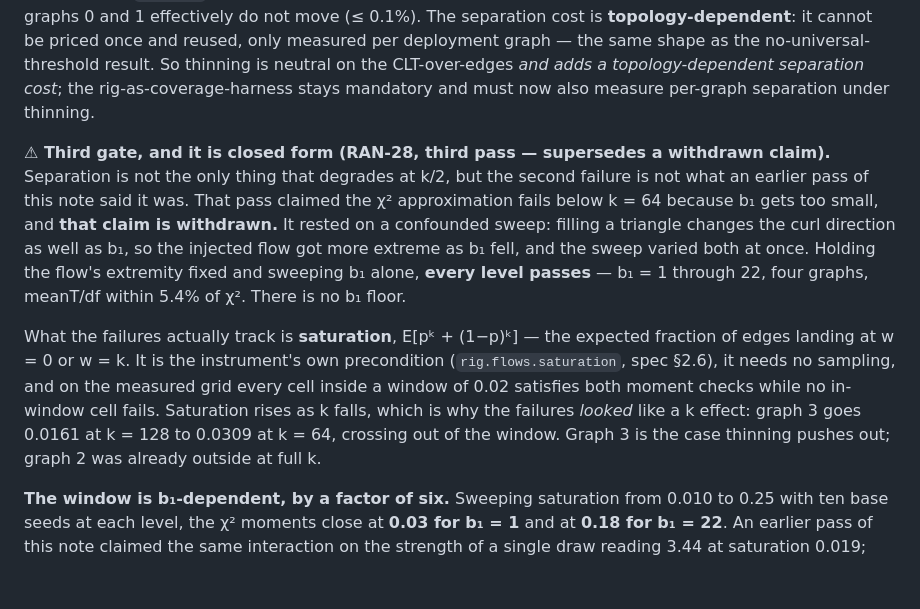
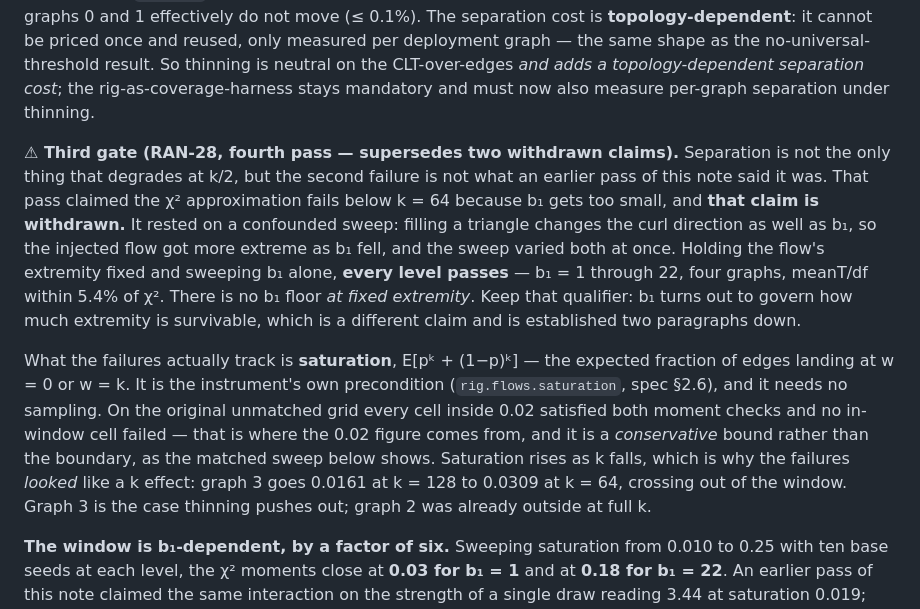
Before and after one commit to meadowlark-bradsher/ranking-residuals, a Markdown page: design/reference/dzw2026-vs-harmonic-null-CANONICAL.md, the part around the change. Rendered like a GitHub page; blank space fills up the shorter version.

Commit message:
Make the thinning section survive a skim
Four passes of layered corrections left two places a reader moving quickly would
take the wrong thing away.

The 0.02 figure was stated as "the window" one paragraph before the measured
boundaries of 0.03 and 0.18 appear. It came from the original UNMATCHED grid, so
it is a conservative bound, not the boundary; it now says so where it is
introduced rather than leaving the reader to reconcile two numbers.

And "there is no b1 floor" sat two paragraphs above "the window is b1-dependent".
Both are true and they are different claims -- no floor at FIXED extremity, but
b1 governs how much extremity survives -- so the first now carries the qualifier
and points forward to the second.

Also retitled the third-gate block: it is the fourth pass, not the third, and it
supersedes two withdrawn claims rather than one. Dropped "and it is closed form"
from the heading, since the section's own conclusion is that the closed-form part
depends on which window you adopt.

Co-Authored-By: Claude Opus 5 <noreply@anthropic.com>

```diff
--- a/design/reference/dzw2026-vs-harmonic-null-CANONICAL.md
+++ b/design/reference/dzw2026-vs-harmonic-null-CANONICAL.md
@@ -60,9 +60,9 @@ Binomial(k_e, p_e) splits exactly at the trial level: randomly assign within-edg
 
 **⚠ Correction (RAN-28, k=64 run).** "Simplifies the architecture, not the regime" is right about the edge-count CLT but **wrong about separation**, and the two are distinct effects. Thinning splits an edge's k into two folds of k/2, and the constrained-MLE separation rate is **worse than neutral** under thinning — measured on `observed`: graph 3 goes 0.8% → 9.2% (11×) at k 128→64, graph 2 20.7% → 29.3%, while graphs 0 and 1 effectively do not move (≤ 0.1%). The separation cost is **topology-dependent**: it cannot be priced once and reused, only measured per deployment graph — the same shape as the no-universal-threshold result. So thinning is neutral on the CLT-over-edges *and adds a topology-dependent separation cost*; the rig-as-coverage-harness stays mandatory and must now also measure per-graph separation under thinning.
 
-**⚠ Third gate, and it is closed form (RAN-28, third pass — supersedes a withdrawn claim).** Separation is not the only thing that degrades at k/2, but the second failure is not what an earlier pass of this note said it was. That pass claimed the χ² approximation fails below k = 64 because b₁ gets too small, and **that claim is withdrawn.** It rested on a confounded sweep: filling a triangle changes the curl direction as well as b₁, so the injected flow got more extreme as b₁ fell, and the sweep varied both at once. Holding the flow's extremity fixed and sweeping b₁ alone, **every level passes** — b₁ = 1 through 22, four graphs, meanT/df within 5.4% of χ². There is no b₁ floor.
+**⚠ Third gate (RAN-28, fourth pass — supersedes two withdrawn claims).** Separation is not the only thing that degrades at k/2, but the second failure is not what an earlier pass of this note said it was. That pass claimed the χ² approximation fails below k = 64 because b₁ gets too small, and **that claim is withdrawn.** It rested on a confounded sweep: filling a triangle changes the curl direction as well as b₁, so the injected flow got more extreme as b₁ fell, and the sweep varied both at once. Holding the flow's extremity fixed and sweeping b₁ alone, **every level passes** — b₁ = 1 through 22, four graphs, meanT/df within 5.4% of χ². There is no b₁ floor *at fixed extremity*. Keep that qualifier: b₁ turns out to govern how much extremity is survivable, which is a different claim and is established two paragraphs down.
 
-What the failures actually track is **saturation**, E[pᵏ + (1−p)ᵏ] — the expected fraction of edges landing at w = 0 or w = k. It is the instrument's own precondition (`rig.flows.saturation`, spec §2.6), it needs no sampling, and on the measured grid every cell inside a window of 0.02 satisfies both moment checks while no in-window cell fails. Saturation rises as k falls, which is why the failures *looked* like a k effect: graph 3 goes 0.0161 at k = 128 to 0.0309 at k = 64, crossing out of the window. Graph 3 is the case thinning pushes out; graph 2 was already outside at full k.
+What the failures actually track is **saturation**, E[pᵏ + (1−p)ᵏ] — the expected fraction of edges landing at w = 0 or w = k. It is the instrument's own precondition (`rig.flows.saturation`, spec §2.6), and it needs no sampling. On the original unmatched grid every cell inside 0.02 satisfied both moment checks and no in-window cell failed — that is where the 0.02 figure comes from, and it is a *conservative* bound rather than the boundary, as the matched sweep below shows. Saturation rises as k falls, which is why the failures *looked* like a k effect: graph 3 goes 0.0161 at k = 128 to 0.0309 at k = 64, crossing out of the window. Graph 3 is the case thinning pushes out; graph 2 was already outside at full k.
 
 **The window is b₁-dependent, by a factor of six.** Sweeping saturation from 0.010 to 0.25 with ten base seeds at each level, the χ² moments close at **0.03 for b₁ = 1** and at **0.18 for b₁ = 22**. An earlier pass of this note claimed the same interaction on the strength of a single draw reading 3.44 at saturation 0.019; that draw was withdrawn, correctly — at 0.019 ten seeds give a median of 0.974 and 10/10 passing for b₁ = 1. The interaction is real, but it lives six times further out than the draw that first suggested it, and nothing about it was visible until the range was extended.
 
```
